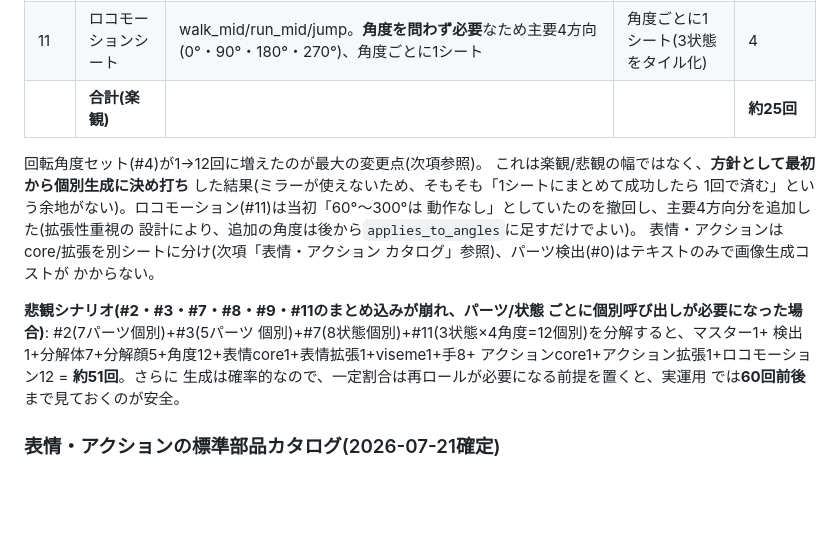
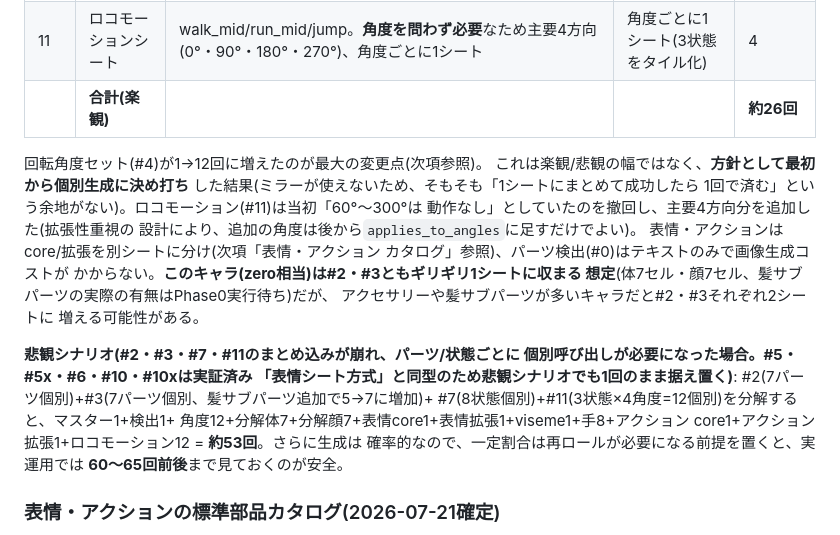
Before and after one commit to amanesf/super2D, a Markdown page: PLAN.md, the part around the change. GitHub-like rendering; blank space fills up the shorter version.

Commit message:
髪サブパーツ追加を受けて呼び出し数見積もりを再計算
表情core/拡張・アクションcore/拡張への分割と髪サブパーツ検出の追加を
反映し、楽観合計を25回→26回に、悲観シナリオを51回→53回(実運用60〜65回)
に更新した。悲観シナリオの計算対象を明確化(#5・#5x・#6・#10・#10xは
実証済み表情シート方式と同型のため悲観シナリオでも据え置き、#2・#3・
#7・#11のみ個別呼び出しに分解)。#3(顔まわり)は髪サブパーツ追加で
5パーツ→7パーツに増えたことを反映した。

Co-Authored-By: Claude Sonnet 5 <noreply@anthropic.com>
Claude-Session: https://claude.ai/code/session_012MKsSxRycbWaPSBNsMGyNx

```diff
--- a/PLAN.md
+++ b/PLAN.md
@@ -262,7 +262,7 @@ Gemini呼び出しには**元画像とテンプレ画像の2枚を毎回添付
 | 10 | アクションシート(core) | idle/greet/bow/nod(正面±30度のみ) | 1シートにタイル化(実証済み手法と同型) | 1 |
 | 10x | アクションシート(拡張) | sit/think/cheer/clap/shrug | 1シートにタイル化 | 1 |
 | 11 | ロコモーションシート | walk_mid/run_mid/jump。**角度を問わず必要**なため主要4方向(0°・90°・180°・270°)、角度ごとに1シート | 角度ごとに1シート(3状態をタイル化) | 4 |
-| | **合計(楽観)** | | | **約25回** |
+| | **合計(楽観)** | | | **約26回** |
 
 回転角度セット(#4)が1→12回に増えたのが最大の変更点(次項参照)。
 これは楽観/悲観の幅ではなく、**方針として最初から個別生成に決め打ち**
@@ -272,15 +272,20 @@ Gemini呼び出しには**元画像とテンプレ画像の2枚を毎回添付
 設計により、追加の角度は後から`applies_to_angles`に足すだけでよい)。
 表情・アクションはcore/拡張を別シートに分け(次項「表情・アクション
 カタログ」参照)、パーツ検出(#0)はテキストのみで画像生成コストが
-かからない。
+かからない。**このキャラ(zero相当)は#2・#3ともギリギリ1シートに収まる
+想定**(体7セル・顔7セル、髪サブパーツの実際の有無はPhase0実行待ち)だが、
+アクセサリーや髪サブパーツが多いキャラだと#2・#3それぞれ2シートに
+増える可能性がある。
 
-**悲観シナリオ(#2・#3・#7・#8・#9・#11のまとめ込みが崩れ、パーツ/状態
-ごとに個別呼び出しが必要になった場合)**: #2(7パーツ個別)+#3(5パーツ
-個別)+#7(8状態個別)+#11(3状態×4角度=12個別)を分解すると、マスター1+
-検出1+分解体7+分解顔5+角度12+表情core1+表情拡張1+viseme1+手8+
-アクションcore1+アクション拡張1+ロコモーション12 = **約51回**。さらに
-生成は確率的なので、一定割合は再ロールが必要になる前提を置くと、実運用
-では**60回前後**まで見ておくのが安全。
+**悲観シナリオ(#2・#3・#7・#11のまとめ込みが崩れ、パーツ/状態ごとに
+個別呼び出しが必要になった場合。#5・#5x・#6・#10・#10xは実証済み
+「表情シート方式」と同型のため悲観シナリオでも1回のまま据え置く)**:
+#2(7パーツ個別)+#3(7パーツ個別、髪サブパーツ追加で5→7に増加)+
+#7(8状態個別)+#11(3状態×4角度=12個別)を分解すると、マスター1+検出1+
+角度12+分解体7+分解顔7+表情core1+表情拡張1+viseme1+手8+アクション
+core1+アクション拡張1+ロコモーション12 = **約53回**。さらに生成は
+確率的なので、一定割合は再ロールが必要になる前提を置くと、実運用では
+**60〜65回前後**まで見ておくのが安全。
 
 ### 表情・アクションの標準部品カタログ(2026-07-21確定)
 
```
